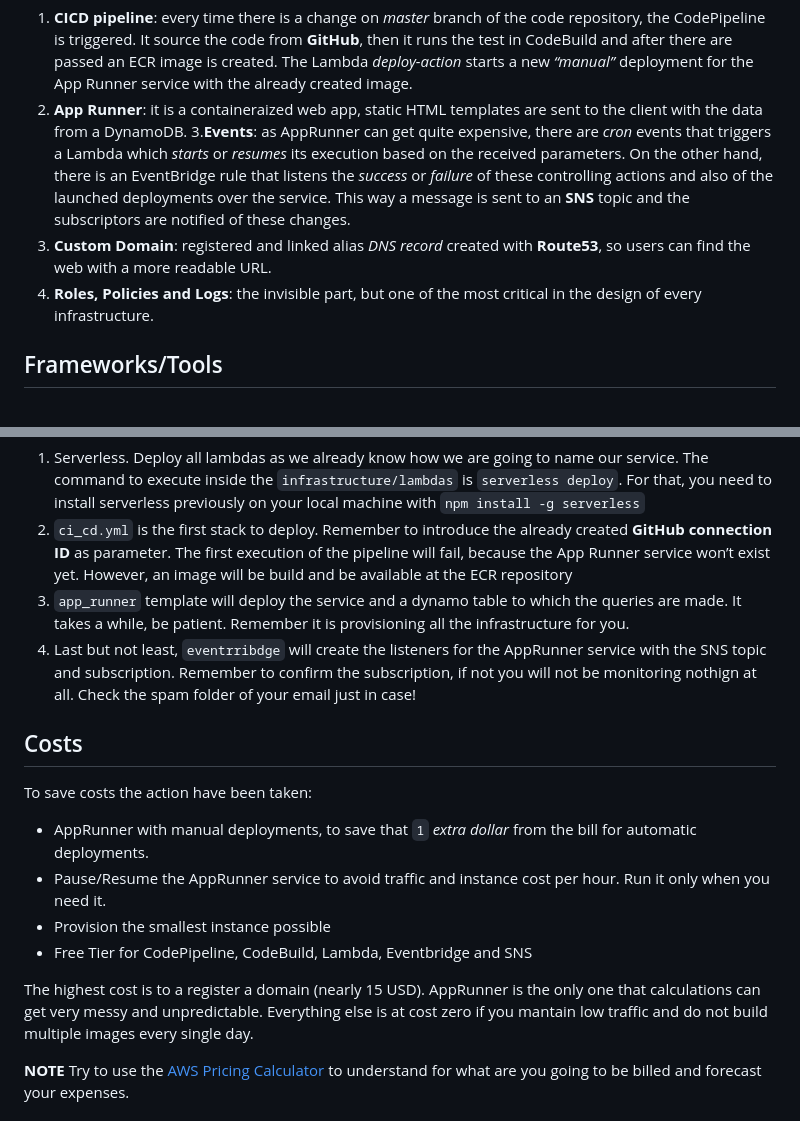
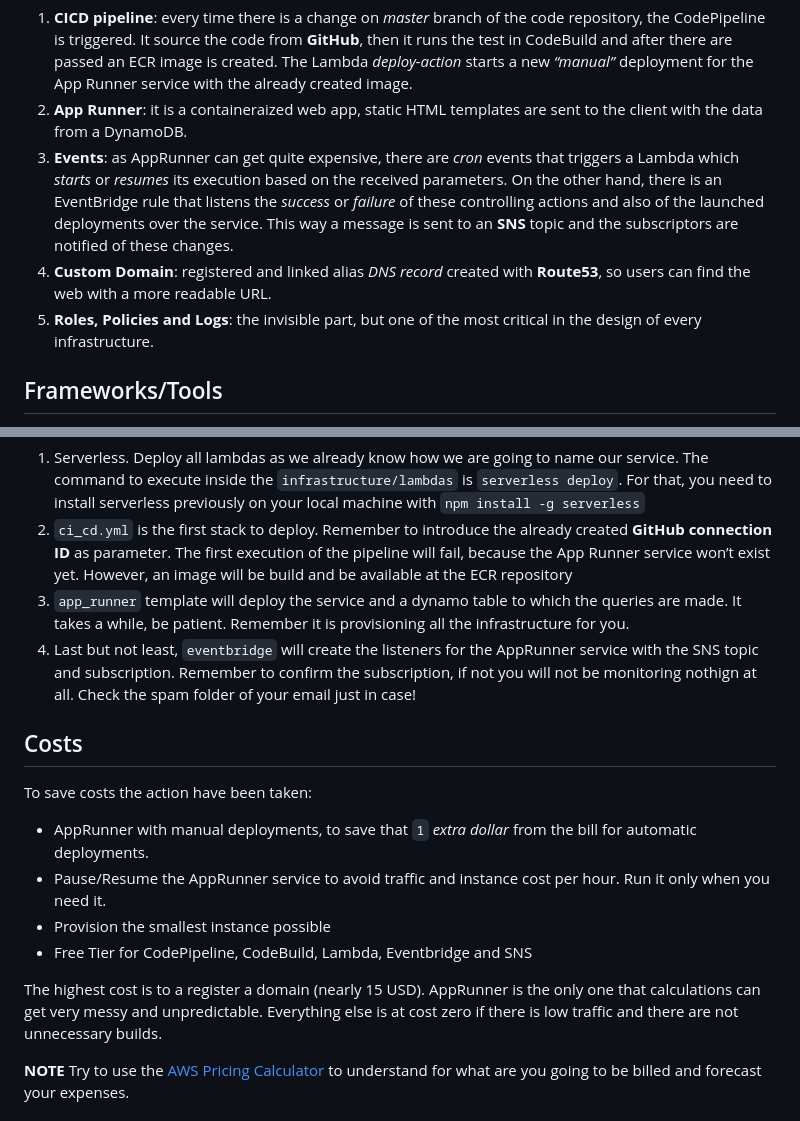
Before and after one commit to nikodyulger/aws-fridge-app, a Markdown page: README.md, 2 parts joined by grey strips. Drawn GitHub-style.

Commit message:
docs fixing typos

```diff
--- a/README.md
+++ b/README.md
@@ -21,10 +21,10 @@ The diagram illustrates the entire architecture of the web app. All resources ar
 
 1. **CICD pipeline**: every time there is a change on *master* branch of the code repository, the CodePipeline is triggered. It source the code from **GitHub**, then it runs the test in CodeBuild and after there are passed an ECR image is created. The Lambda *deploy-action* starts a new *“manual”* deployment for the App Runner service with the already created image.
 2. **App Runner**: it is a containeraized web app, static HTML templates are sent to the client with the data from a DynamoDB.
-3.**Events**: as AppRunner can get quite expensive, there are
+3. **Events**: as AppRunner can get quite expensive, there are
 *cron* events that triggers a Lambda which *starts* or *resumes* its execution based on the received parameters. On the other hand, there is an EventBridge rule that listens the *success* or *failure* of these controlling actions and also of the launched deployments over the service. This way a message is sent to an **SNS** topic and the subscriptors are notified of these changes.
-3. **Custom Domain**: registered and linked alias *DNS record* created with **Route53**, so users can find the web with a more readable URL.
-4. **Roles, Policies and Logs**: the invisible part, but one of the most critical in the design of every infrastructure.
+4. **Custom Domain**: registered and linked alias *DNS record* created with **Route53**, so users can find the web with a more readable URL.
+5. **Roles, Policies and Logs**: the invisible part, but one of the most critical in the design of every infrastructure.
 
 ## Frameworks/Tools
 
@@ -51,7 +51,7 @@ Stack order:
 1. Serverless. Deploy all lambdas as we already know how we are going to name our service. The command to execute inside the `infrastructure/lambdas` is `serverless deploy`. For that, you need to install serverless previously on your local machine with `npm install -g serverless`
 2. `ci_cd.yml` is the first stack to deploy. Remember to introduce the already created **GitHub connection ID** as parameter. The first execution of the pipeline will fail, because the App Runner service won’t exist yet. However, an image will be build and be available at the ECR repository
 3. `app_runner` template will deploy the service and a dynamo table to which the queries are made. It takes a while, be patient. Remember it is provisioning all the infrastructure for you.
-4. Last but not least, `eventrribdge` will create the listeners for the AppRunner service with the SNS topic and subscription. Remember to confirm the subscription, if not you will not be monitoring nothign at all. Check the spam folder of your email just in case!
+4. Last but not least, `eventbridge` will create the listeners for the AppRunner service with the SNS topic and subscription. Remember to confirm the subscription, if not you will not be monitoring nothign at all. Check the spam folder of your email just in case!
 
 ## Costs
 
@@ -61,7 +61,7 @@ To save costs the action have been taken:
 - Provision the smallest instance possible
 - Free Tier for CodePipeline, CodeBuild, Lambda, Eventbridge and SNS
 
-The highest cost is to a register a domain (nearly 15 USD).  AppRunner is the only one that calculations can get very messy and unpredictable. Everything else is at cost zero if you mantain low traffic and do not build multiple images every single day.
+The highest cost is to a register a domain (nearly 15 USD).  AppRunner is the only one that calculations can get very messy and unpredictable. Everything else is at cost zero if there is low traffic and there are not unnecessary builds.
 
 **NOTE** Try to use the [AWS Pricing Calculator](https://calculator.aws/#/) to understand for what are you going to be billed and forecast your expenses.
 
```
